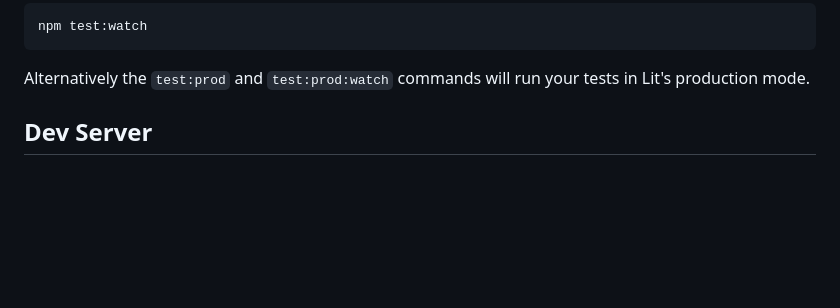
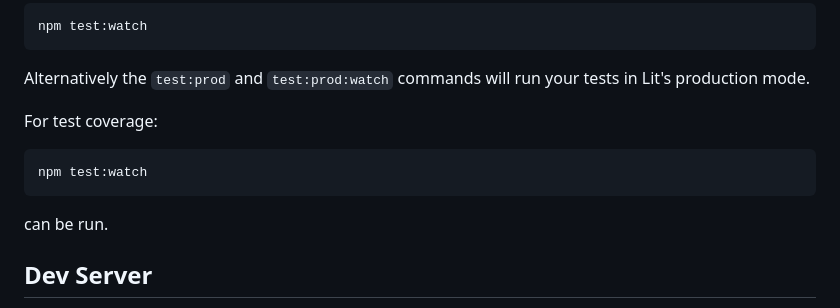
Before and after one commit to Ibrakara/ing-hr-user-management-case-study, a Markdown page: README.md, the part around the change. Drawn GitHub-style; blank space fills up the shorter version.

Commit message:
add coverage command to readme

````diff
--- a/README.md
+++ b/README.md
@@ -50,6 +50,14 @@ npm test:watch
 ```
 
 Alternatively the `test:prod` and `test:prod:watch` commands will run your tests in Lit's production mode.
+
+For test coverage:
+
+```bash
+npm test:watch
+```
+
+can be run.
 
 ## Dev Server
 
````
